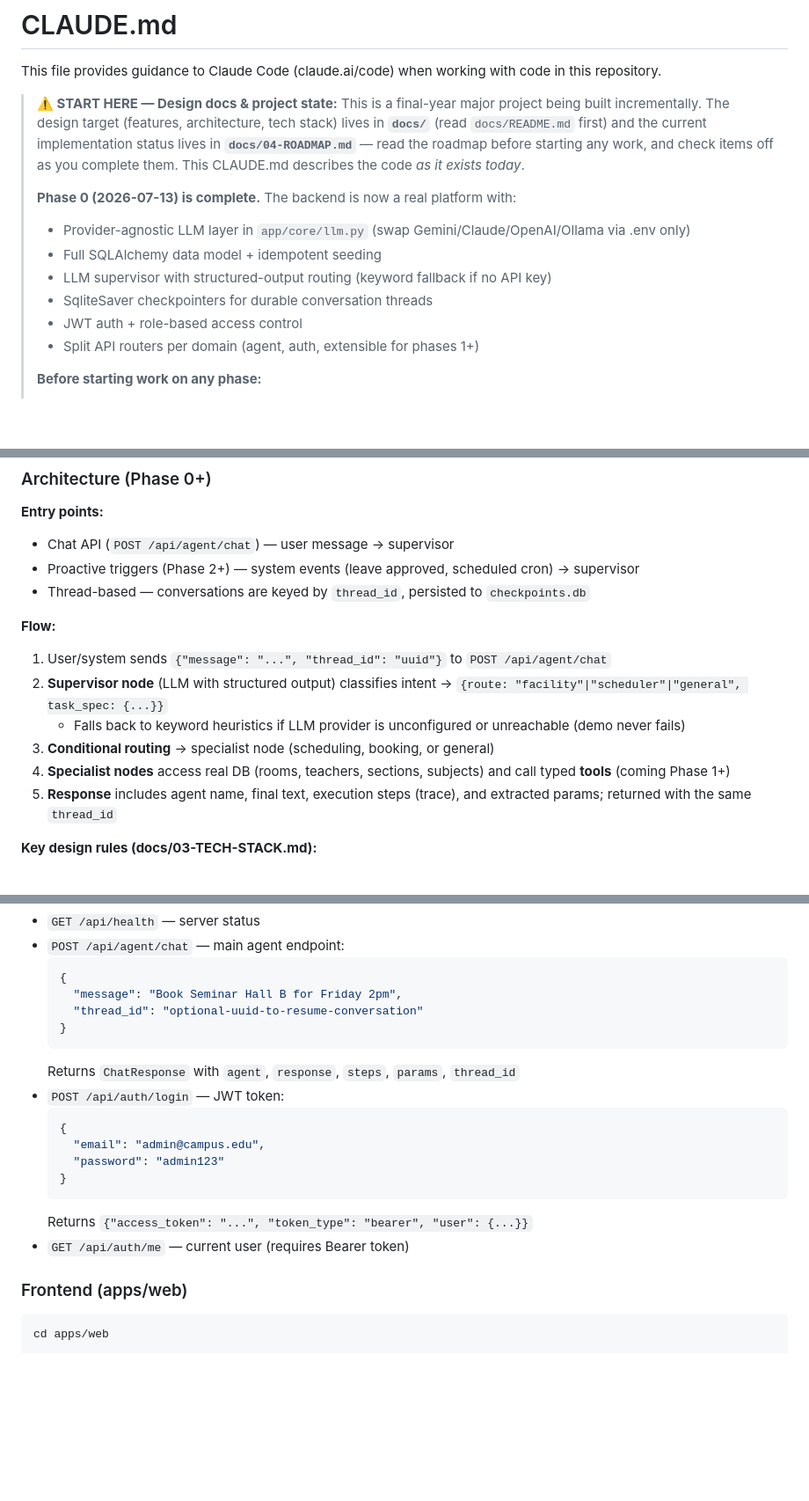
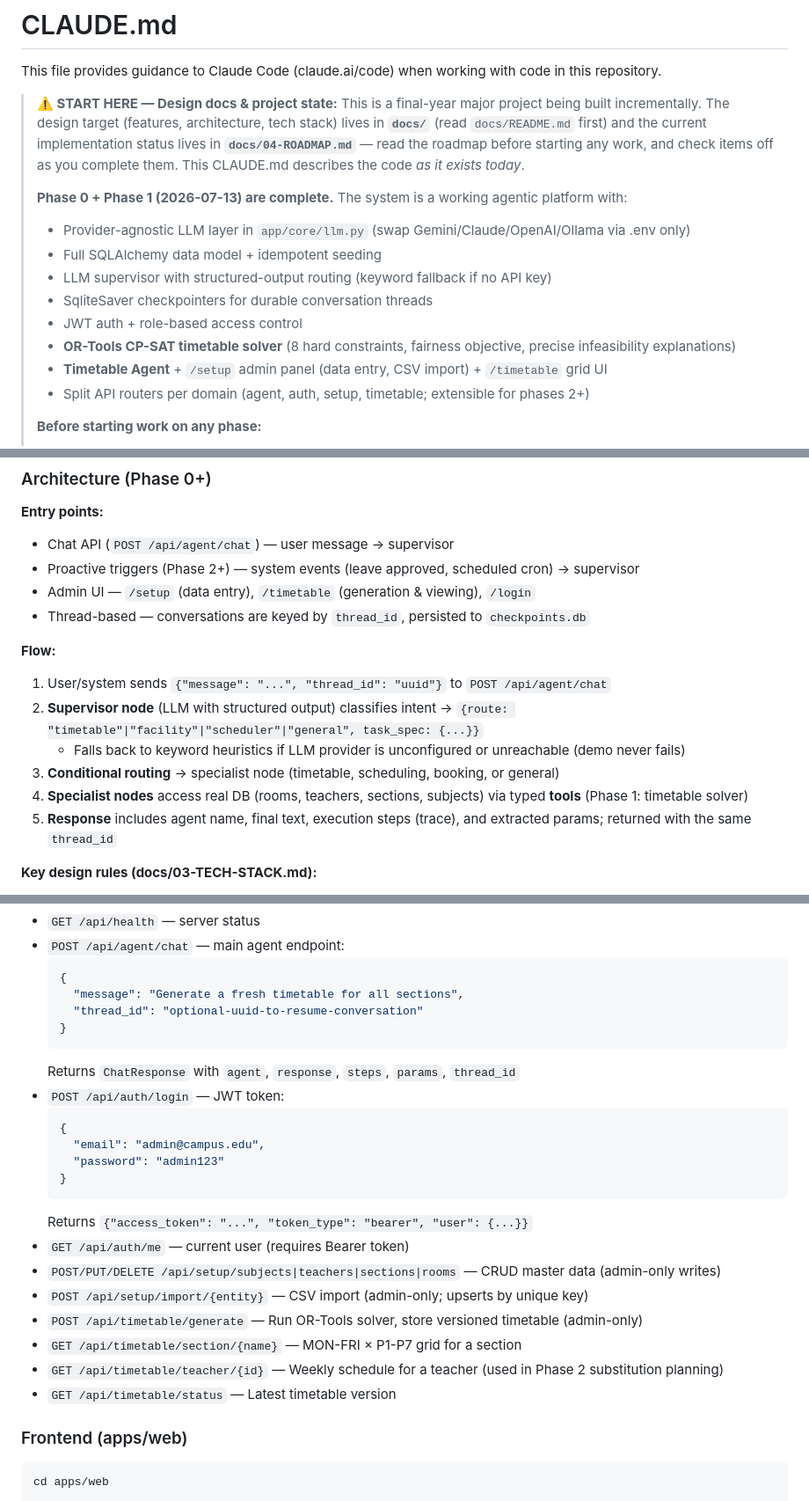
Before and after one commit to sujan5s/campus_agent, a Markdown page: CLAUDE.md, 3 parts joined by grey strips. Shown at 88% size. Rendered like a GitHub page; blank space fills up the shorter version.

````diff
--- a/CLAUDE.md
+++ b/CLAUDE.md
@@ -8,13 +8,15 @@ This file provides guidance to Claude Code (claude.ai/code) when working with co
 > **`docs/04-ROADMAP.md`** — read the roadmap before starting any work, and check items off
 > as you complete them. This CLAUDE.md describes the code *as it exists today*.
 >
-> **Phase 0 (2026-07-13) is complete.** The backend is now a real platform with:
+> **Phase 0 + Phase 1 (2026-07-13) are complete.** The system is a working agentic platform with:
 > - Provider-agnostic LLM layer in `app/core/llm.py` (swap Gemini/Claude/OpenAI/Ollama via .env only)
 > - Full SQLAlchemy data model + idempotent seeding
 > - LLM supervisor with structured-output routing (keyword fallback if no API key)
 > - SqliteSaver checkpointers for durable conversation threads
 > - JWT auth + role-based access control
-> - Split API routers per domain (agent, auth, extensible for phases 1+)
+> - **OR-Tools CP-SAT timetable solver** (8 hard constraints, fairness objective, precise infeasibility explanations)
+> - **Timetable Agent** + `/setup` admin panel (data entry, CSV import) + `/timetable` grid UI
+> - Split API routers per domain (agent, auth, setup, timetable; extensible for phases 2+)
 >
 > **Before starting work on any phase:**
 > 1. Check `docs/04-ROADMAP.md` for what's done ✅ vs what's next.
@@ -34,14 +36,15 @@ This file provides guidance to Claude Code (claude.ai/code) when working with co
 **Entry points:**
 - Chat API (`POST /api/agent/chat`) — user message → supervisor
 - Proactive triggers (Phase 2+) — system events (leave approved, scheduled cron) → supervisor
+- Admin UI — `/setup` (data entry), `/timetable` (generation & viewing), `/login`
 - Thread-based — conversations are keyed by `thread_id`, persisted to `checkpoints.db`
 
 **Flow:**
 1. User/system sends `{"message": "...", "thread_id": "uuid"}` to `POST /api/agent/chat`
-2. **Supervisor node** (LLM with structured output) classifies intent → `{route: "facility"|"scheduler"|"general", task_spec: {...}}`
+2. **Supervisor node** (LLM with structured output) classifies intent → `{route: "timetable"|"facility"|"scheduler"|"general", task_spec: {...}}`
    - Falls back to keyword heuristics if LLM provider is unconfigured or unreachable (demo never fails)
-3. **Conditional routing** → specialist node (scheduling, booking, or general)
-4. **Specialist nodes** access real DB (rooms, teachers, sections, subjects) and call typed **tools** (coming Phase 1+)
+3. **Conditional routing** → specialist node (timetable, scheduling, booking, or general)
+4. **Specialist nodes** access real DB (rooms, teachers, sections, subjects) via typed **tools** (Phase 1: timetable solver)
 5. **Response** includes agent name, final text, execution steps (trace), and extracted params; returned with the same `thread_id`
 
 **Key design rules (docs/03-TECH-STACK.md):**
@@ -80,7 +83,7 @@ Server starts at `http://localhost:8000`. On first run, `app/db/seed.py` auto-ru
 - `POST /api/agent/chat` — main agent endpoint:
   ```json
   {
-    "message": "Book Seminar Hall B for Friday 2pm",
+    "message": "Generate a fresh timetable for all sections",
     "thread_id": "optional-uuid-to-resume-conversation"
   }
   ```
@@ -94,6 +97,12 @@ Server starts at `http://localhost:8000`. On first run, `app/db/seed.py` auto-ru
   ```
   Returns `{"access_token": "...", "token_type": "bearer", "user": {...}}`
 - `GET /api/auth/me` — current user (requires Bearer token)
+- `POST/PUT/DELETE /api/setup/subjects|teachers|sections|rooms` — CRUD master data (admin-only writes)
+- `POST /api/setup/import/{entity}` — CSV import (admin-only; upserts by unique key)
+- `POST /api/timetable/generate` — Run OR-Tools solver, store versioned timetable (admin-only)
+- `GET /api/timetable/section/{name}` — MON-FRI × P1-P7 grid for a section
+- `GET /api/timetable/teacher/{id}` — Weekly schedule for a teacher (used in Phase 2 substitution planning)
+- `GET /api/timetable/status` — Latest timetable version
 
 ### Frontend (apps/web)
 
````
Also changed, not shown: other parts of CLAUDE.md (+56 -34 lines).
